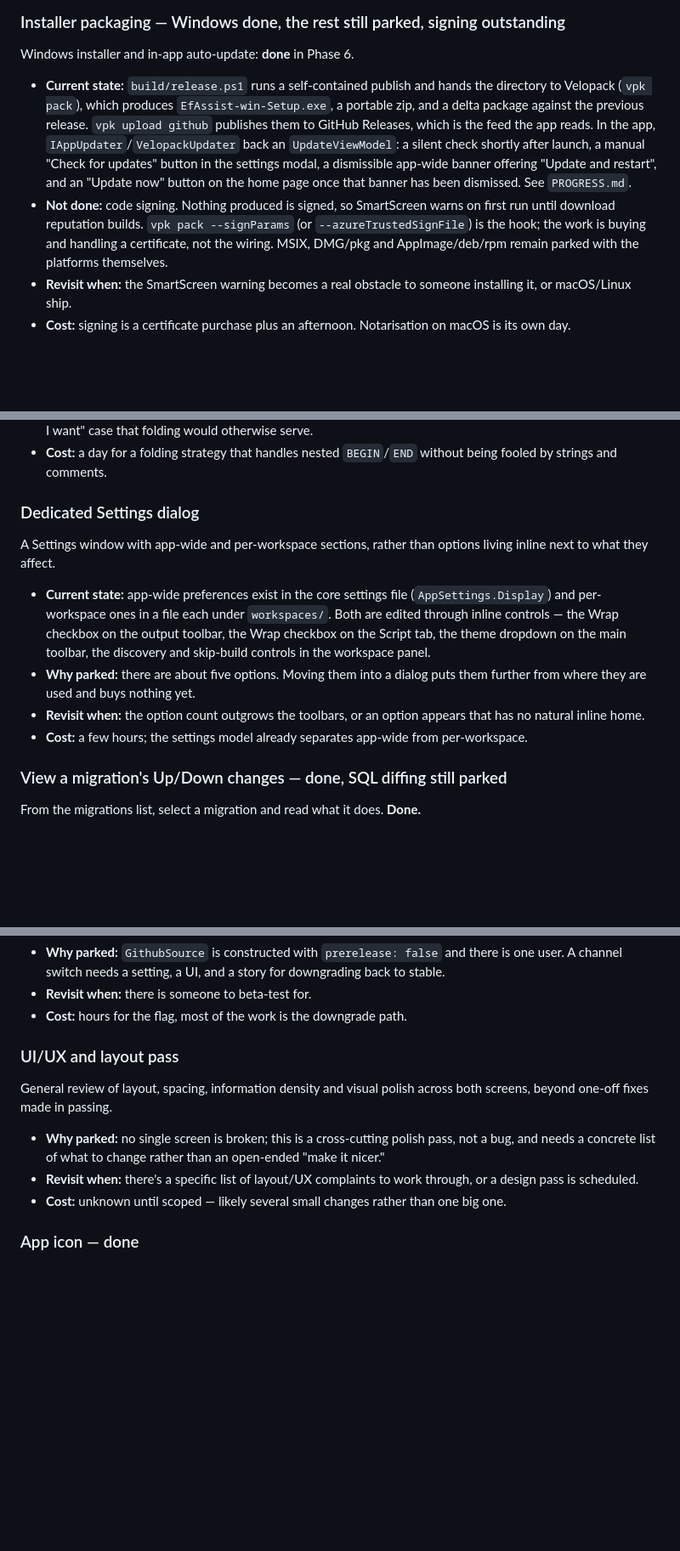
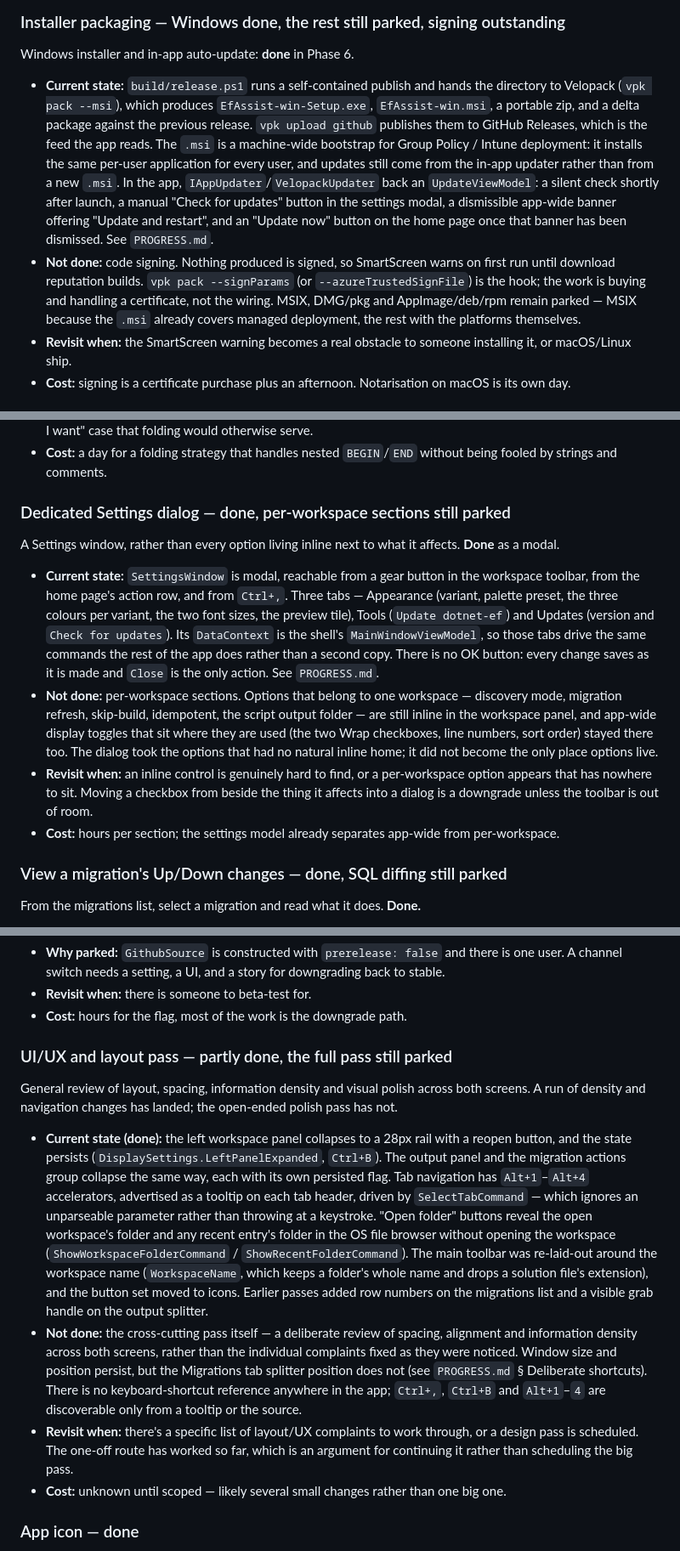
Before and after one commit to matthewtoghill/EfAssist, a Markdown page: docs/ROADMAP.md, 3 parts joined by grey strips. Shown at 85% size. GitHub-like rendering; blank space fills up the shorter version.

Commit message:
chore: update roadmap

```diff
--- a/docs/ROADMAP.md
+++ b/docs/ROADMAP.md
@@ -32,8 +32,8 @@ v1 publishes `win-x64` only.
 ### Installer packaging — Windows done, the rest still parked, signing outstanding
 Windows installer and in-app auto-update: **done** in Phase 6.
 
-- **Current state:** `build/release.ps1` runs a self-contained publish and hands the directory to Velopack (`vpk pack`), which produces `EfAssist-win-Setup.exe`, a portable zip, and a delta package against the previous release. `vpk upload github` publishes them to GitHub Releases, which is the feed the app reads. In the app, `IAppUpdater`/`VelopackUpdater` back an `UpdateViewModel`: a silent check shortly after launch, a manual "Check for updates" button in the settings modal, a dismissible app-wide banner offering "Update and restart", and an "Update now" button on the home page once that banner has been dismissed. See `PROGRESS.md`.
-- **Not done:** code signing. Nothing produced is signed, so SmartScreen warns on first run until download reputation builds. `vpk pack --signParams` (or `--azureTrustedSignFile`) is the hook; the work is buying and handling a certificate, not the wiring. MSIX, DMG/pkg and AppImage/deb/rpm remain parked with the platforms themselves.
+- **Current state:** `build/release.ps1` runs a self-contained publish and hands the directory to Velopack (`vpk pack --msi`), which produces `EfAssist-win-Setup.exe`, `EfAssist-win.msi`, a portable zip, and a delta package against the previous release. `vpk upload github` publishes them to GitHub Releases, which is the feed the app reads. The `.msi` is a machine-wide bootstrap for Group Policy / Intune deployment: it installs the same per-user application for every user, and updates still come from the in-app updater rather than from a new `.msi`. In the app, `IAppUpdater`/`VelopackUpdater` back an `UpdateViewModel`: a silent check shortly after launch, a manual "Check for updates" button in the settings modal, a dismissible app-wide banner offering "Update and restart", and an "Update now" button on the home page once that banner has been dismissed. See `PROGRESS.md`.
+- **Not done:** code signing. Nothing produced is signed, so SmartScreen warns on first run until download reputation builds. `vpk pack --signParams` (or `--azureTrustedSignFile`) is the hook; the work is buying and handling a certificate, not the wiring. MSIX, DMG/pkg and AppImage/deb/rpm remain parked — MSIX because the `.msi` already covers managed deployment, the rest with the platforms themselves.
 - **Revisit when:** the SmartScreen warning becomes a real obstacle to someone installing it, or macOS/Linux ship.
 - **Cost:** signing is a certificate purchase plus an afternoon. Notarisation on macOS is its own day.
 
@@ -79,13 +79,13 @@ Highlighting, line numbers, Ctrl+F and a wrap toggle: **done**. Code folding: st
 - **Revisit when:** someone is scrolling past collapsed blocks they do not care about. Ctrl+F covers the "find the bit I want" case that folding would otherwise serve.
 - **Cost:** a day for a folding strategy that handles nested `BEGIN`/`END` without being fooled by strings and comments.
 
-### Dedicated Settings dialog
-A Settings window with app-wide and per-workspace sections, rather than options living inline next to what they affect.
+### Dedicated Settings dialog — done, per-workspace sections still parked
+A Settings window, rather than every option living inline next to what it affects. **Done** as a modal.
 
-- **Current state:** app-wide preferences exist in the core settings file (`AppSettings.Display`) and per-workspace ones in a file each under `workspaces/`. Both are edited through inline controls — the Wrap checkbox on the output toolbar, the Wrap checkbox on the Script tab, the theme dropdown on the main toolbar, the discovery and skip-build controls in the workspace panel.
-- **Why parked:** there are about five options. Moving them into a dialog puts them further from where they are used and buys nothing yet.
-- **Revisit when:** the option count outgrows the toolbars, or an option appears that has no natural inline home.
-- **Cost:** a few hours; the settings model already separates app-wide from per-workspace.
+- **Current state:** `SettingsWindow` is modal, reachable from a gear button in the workspace toolbar, from the home page's action row, and from `Ctrl+,`. Three tabs — Appearance (variant, palette preset, the three colours per variant, the two font sizes, the preview tile), Tools (`Update dotnet-ef`) and Updates (version and `Check for updates`). Its `DataContext` is the shell's `MainWindowViewModel`, so those tabs drive the same commands the rest of the app does rather than a second copy. There is no OK button: every change saves as it is made and `Close` is the only action. See `PROGRESS.md`.
+- **Not done:** per-workspace sections. Options that belong to one workspace — discovery mode, migration refresh, skip-build, idempotent, the script output folder — are still inline in the workspace panel, and app-wide display toggles that sit where they are used (the two Wrap checkboxes, line numbers, sort order) stayed there too. The dialog took the options that had no natural inline home; it did not become the only place options live.
+- **Revisit when:** an inline control is genuinely hard to find, or a per-workspace option appears that has nowhere to sit. Moving a checkbox from beside the thing it affects into a dialog is a downgrade unless the toolbar is out of room.
+- **Cost:** hours per section; the settings model already separates app-wide from per-workspace.
 
 ### View a migration's Up/Down changes — done, SQL diffing still parked
 From the migrations list, select a migration and read what it does. **Done.**
@@ -116,11 +116,28 @@ Let the app opt in to GitHub pre-releases, so a beta can be tried without publis
 - **Revisit when:** there is someone to beta-test for.
 - **Cost:** hours for the flag, most of the work is the downgrade path.
 
-### UI/UX and layout pass
-General review of layout, spacing, information density and visual polish across both screens, beyond one-off fixes made in passing.
+### UI/UX and layout pass — partly done, the full pass still parked
+General review of layout, spacing, information density and visual polish across both screens. A run of
+density and navigation changes has landed; the open-ended polish pass has not.
 
-- **Why parked:** no single screen is broken; this is a cross-cutting polish pass, not a bug, and needs a concrete list of what to change rather than an open-ended "make it nicer."
-- **Revisit when:** there's a specific list of layout/UX complaints to work through, or a design pass is scheduled.
+- **Current state (done):** the left workspace panel collapses to a 28px rail with a reopen button, and
+  the state persists (`DisplaySettings.LeftPanelExpanded`, `Ctrl+B`). The output panel and the migration
+  actions group collapse the same way, each with its own persisted flag. Tab navigation has `Alt+1`–`Alt+4`
+  accelerators, advertised as a tooltip on each tab header, driven by `SelectTabCommand` — which ignores an
+  unparseable parameter rather than throwing at a keystroke. "Open folder" buttons reveal the open
+  workspace's folder and any recent entry's folder in the OS file browser without opening the workspace
+  (`ShowWorkspaceFolderCommand` / `ShowRecentFolderCommand`). The main toolbar was re-laid-out around the
+  workspace name (`WorkspaceName`, which keeps a folder's whole name and drops a solution file's
+  extension), and the button set moved to icons. Earlier passes added row numbers on the migrations list
+  and a visible grab handle on the output splitter.
+- **Not done:** the cross-cutting pass itself — a deliberate review of spacing, alignment and information
+  density across both screens, rather than the individual complaints fixed as they were noticed. Window
+  size and position persist, but the Migrations tab splitter position does not (see `PROGRESS.md`
+  § Deliberate shortcuts). There is no keyboard-shortcut reference anywhere in the app; `Ctrl+,`,
+  `Ctrl+B` and `Alt+1`–`4` are discoverable only from a tooltip or the source.
+- **Revisit when:** there's a specific list of layout/UX complaints to work through, or a design pass is
+  scheduled. The one-off route has worked so far, which is an argument for continuing it rather than
+  scheduling the big pass.
 - **Cost:** unknown until scoped — likely several small changes rather than one big one.
 
 ### App icon — done
```
